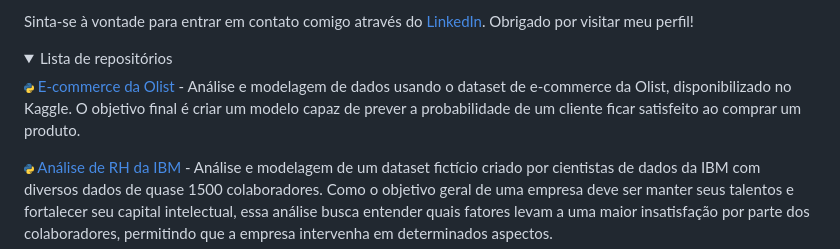
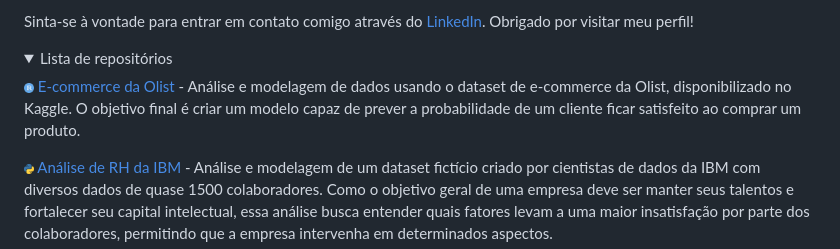
Before and after one commit to hmantovani/hmantovani, a Markdown page: README.md, the part around the change. Drawn GitHub-style; folded sections open.

```diff
--- a/README.md
+++ b/README.md
@@ -25,7 +25,7 @@ Sinta-se à vontade para entrar em contato comigo através do [LinkedIn](https:/
 <details>
 <summary>Lista de repositórios</summary>
 
-<img src="https://github.com/hmantovani/hmantovani/blob/main/py.png" height="10" width="10"/> [E-commerce da Olist](https://github.com/hmantovani/olist/) - Análise e modelagem de dados usando o dataset de e-commerce da Olist, disponibilizado no Kaggle. O objetivo final é criar um modelo capaz de prever a probabilidade de um cliente ficar satisfeito ao comprar um produto.
+<img src="https://github.com/hmantovani/hmantovani/blob/main/r.png" height="10" width="10"/> [E-commerce da Olist](https://github.com/hmantovani/olist/) - Análise e modelagem de dados usando o dataset de e-commerce da Olist, disponibilizado no Kaggle. O objetivo final é criar um modelo capaz de prever a probabilidade de um cliente ficar satisfeito ao comprar um produto.
 
 <img src="https://github.com/hmantovani/hmantovani/blob/main/py.png" height="10" width="10"/> [Análise de RH da IBM](https://github.com/hmantovani/RH-IBM) - Análise e modelagem de um dataset fictício criado por cientistas de dados da IBM com diversos dados de quase 1500 colaboradores. Como o objetivo geral de uma empresa deve ser manter seus talentos e fortalecer seu capital intelectual, essa análise busca entender quais fatores levam a uma maior insatisfação por parte dos colaboradores, permitindo que a empresa intervenha em determinados aspectos.
 
```
